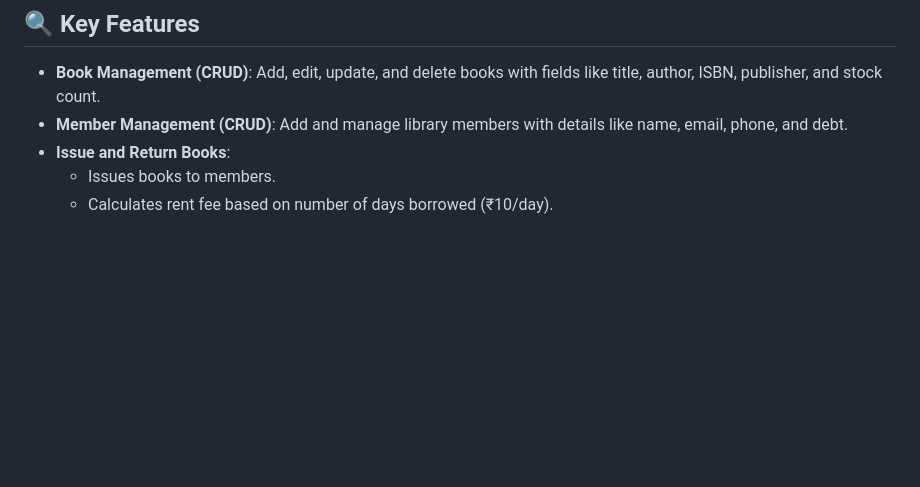
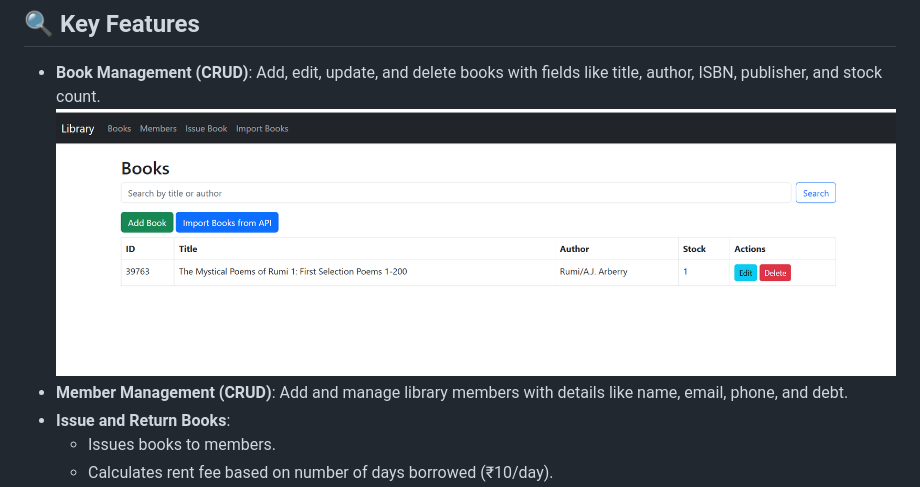
Before and after one commit to akash-buddy/LMSystem, a Markdown page: README.md, the part around the change. GitHub-like rendering; blank space fills up the shorter version.

```diff
--- a/README.md
+++ b/README.md
@@ -17,6 +17,7 @@ The app provides a clean and intuitive interface for managing day-to-day tasks a
 ## 🔍 Key Features
 
 - **Book Management (CRUD)**: Add, edit, update, and delete books with fields like title, author, ISBN, publisher, and stock count.
+![Alt text](https://github.com/akash-buddy/LMSystem/blob/4ae4f70cbb1c512ee967322acd5028e34bcf1ddc/readme_image/book_view.png)
 - **Member Management (CRUD)**: Add and manage library members with details like name, email, phone, and debt.
 - **Issue and Return Books**:
   - Issues books to members.
```
